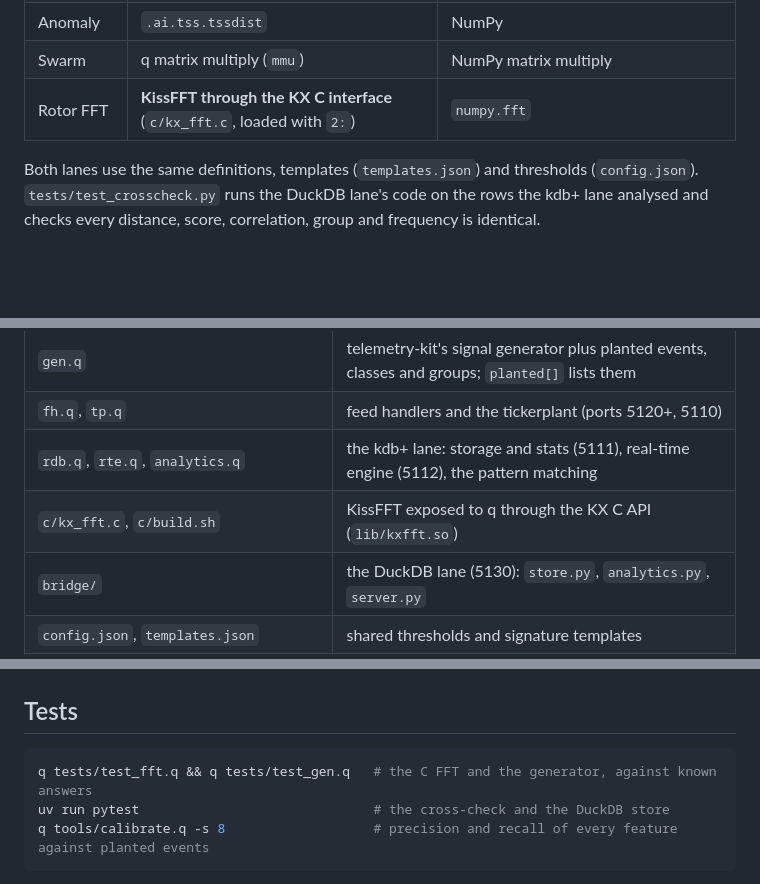
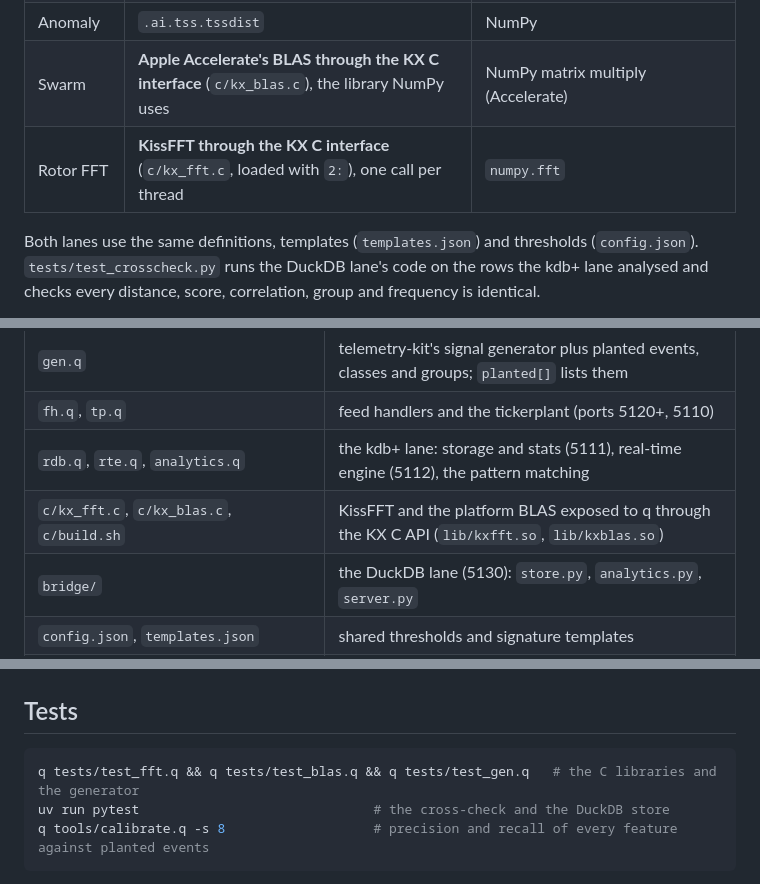
Before and after one commit to xbsd/stream-duel, a Markdown page: README.md, 3 parts joined by grey strips. GitHub-like rendering; blank space fills up the shorter version.

````diff
--- a/README.md
+++ b/README.md
@@ -71,8 +71,8 @@ warping (DTW), which also matches a manoeuvre flown faster or slower.
 | Shape search | `.ai.tss.tss` (KDB-X AI libraries) | NumPy (z-normalized distance profile) |
 | DTW | `.ai.dtw.search` (KDB-X) | dtaidistance (C, OpenMP) with KDB-X's definition, in a worker process |
 | Anomaly | `.ai.tss.tssdist` | NumPy |
-| Swarm | q matrix multiply (`mmu`) | NumPy matrix multiply |
-| Rotor FFT | **KissFFT through the KX C interface** (`c/kx_fft.c`, loaded with `2:`) | `numpy.fft` |
+| Swarm | **Apple Accelerate's BLAS through the KX C interface** (`c/kx_blas.c`), the library NumPy uses | NumPy matrix multiply (Accelerate) |
+| Rotor FFT | **KissFFT through the KX C interface** (`c/kx_fft.c`, loaded with `2:`), one call per thread | `numpy.fft` |
 
 Both lanes use the same definitions, templates (`templates.json`) and thresholds (`config.json`).
 `tests/test_crosscheck.py` runs the DuckDB lane's code on the rows the kdb+ lane analysed and
@@ -124,7 +130,7 @@ rows because the shared pipeline can't produce or forward 52M rows a second on o
 | `gen.q` | telemetry-kit's signal generator plus planted events, classes and groups; `planted[]` lists them |
 | `fh.q`, `tp.q` | feed handlers and the tickerplant (ports 5120+, 5110) |
 | `rdb.q`, `rte.q`, `analytics.q` | the kdb+ lane: storage and stats (5111), real-time engine (5112), the pattern matching |
-| `c/kx_fft.c`, `c/build.sh` | KissFFT exposed to q through the KX C API (`lib/kxfft.so`) |
+| `c/kx_fft.c`, `c/kx_blas.c`, `c/build.sh` | KissFFT and the platform BLAS exposed to q through the KX C API (`lib/kxfft.so`, `lib/kxblas.so`) |
 | `bridge/` | the DuckDB lane (5130): `store.py`, `analytics.py`, `server.py` |
 | `config.json`, `templates.json` | shared thresholds and signature templates |
 | `tools/templates.q`, `tools/calibrate.q`, `tools/fixture.q` | write templates, choose thresholds against planted truth, write the cross-check fixture |
@@ -134,7 +140,7 @@ rows because the shared pipeline can't produce or forward 52M rows a second on o
 ## Tests
 
 ```bash
-q tests/test_fft.q && q tests/test_gen.q   # the C FFT and the generator, against known answers
+q tests/test_fft.q && q tests/test_blas.q && q tests/test_gen.q   # the C libraries and the generator
 uv run pytest                              # the cross-check and the DuckDB store
 q tools/calibrate.q -s 8                   # precision and recall of every feature against planted events
 ```
````
Also changed, not shown: other parts of README.md (+12 -6 lines), DESIGN.md (+5 -4 lines), docs/stream-duel.png, 6 other files.
